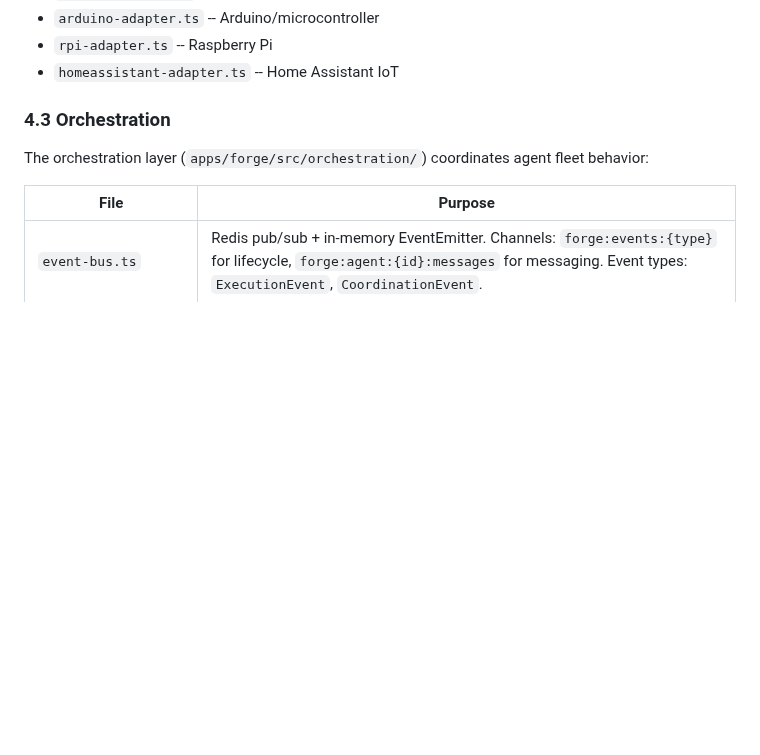
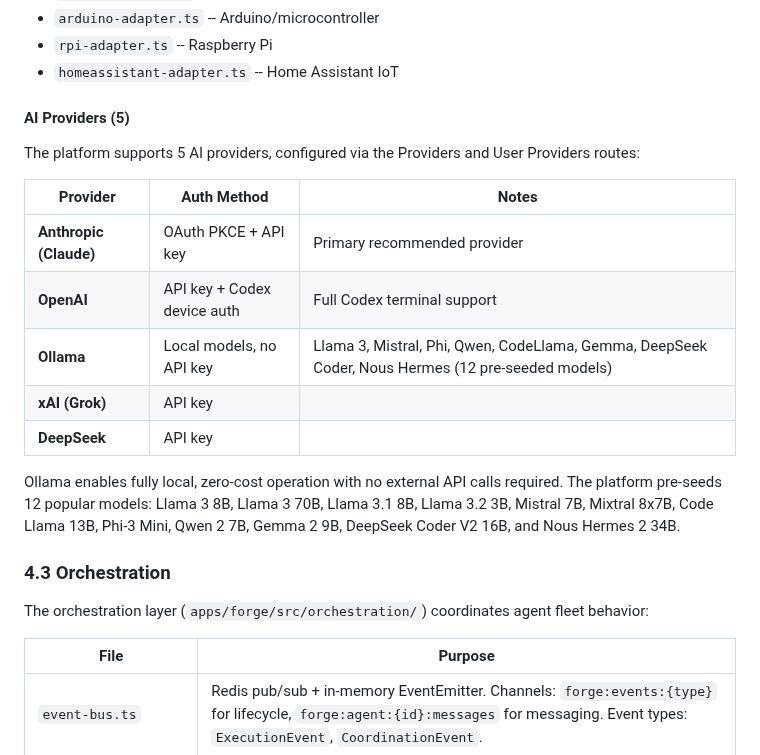
Before and after one commit to askalf/askalf, a Markdown page: docs/ARCHITECTURE.md, the part around the change. GitHub-like rendering; blank space fills up the shorter version.

```diff
--- a/docs/ARCHITECTURE.md
+++ b/docs/ARCHITECTURE.md
@@ -214,6 +214,20 @@ The adapter registry (`apps/forge/src/runtime/adapters/`) supports multiple exec
 - `arduino-adapter.ts` -- Arduino/microcontroller
 - `rpi-adapter.ts` -- Raspberry Pi
 - `homeassistant-adapter.ts` -- Home Assistant IoT
+
+#### AI Providers (5)
+
+The platform supports 5 AI providers, configured via the Providers and User Providers routes:
+
+| Provider | Auth Method | Notes |
+|----------|-------------|-------|
+| **Anthropic (Claude)** | OAuth PKCE + API key | Primary recommended provider |
+| **OpenAI** | API key + Codex device auth | Full Codex terminal support |
+| **Ollama** | Local models, no API key | Llama 3, Mistral, Phi, Qwen, CodeLlama, Gemma, DeepSeek Coder, Nous Hermes (12 pre-seeded models) |
+| **xAI (Grok)** | API key | |
+| **DeepSeek** | API key | |
+
+Ollama enables fully local, zero-cost operation with no external API calls required. The platform pre-seeds 12 popular models: Llama 3 8B, Llama 3 70B, Llama 3.1 8B, Llama 3.2 3B, Mistral 7B, Mixtral 8x7B, Code Llama 13B, Phi-3 Mini, Qwen 2 7B, Gemma 2 9B, DeepSeek Coder V2 16B, and Nous Hermes 2 34B.
 
 ### 4.3 Orchestration
 
```
Also changed, not shown: README.md (+27 -17 lines), docs/launch-posts.md (+9 -3 lines), docs/images/memory-browse.png (added), docs/images/memory-graph.png (added), 7 other files.
